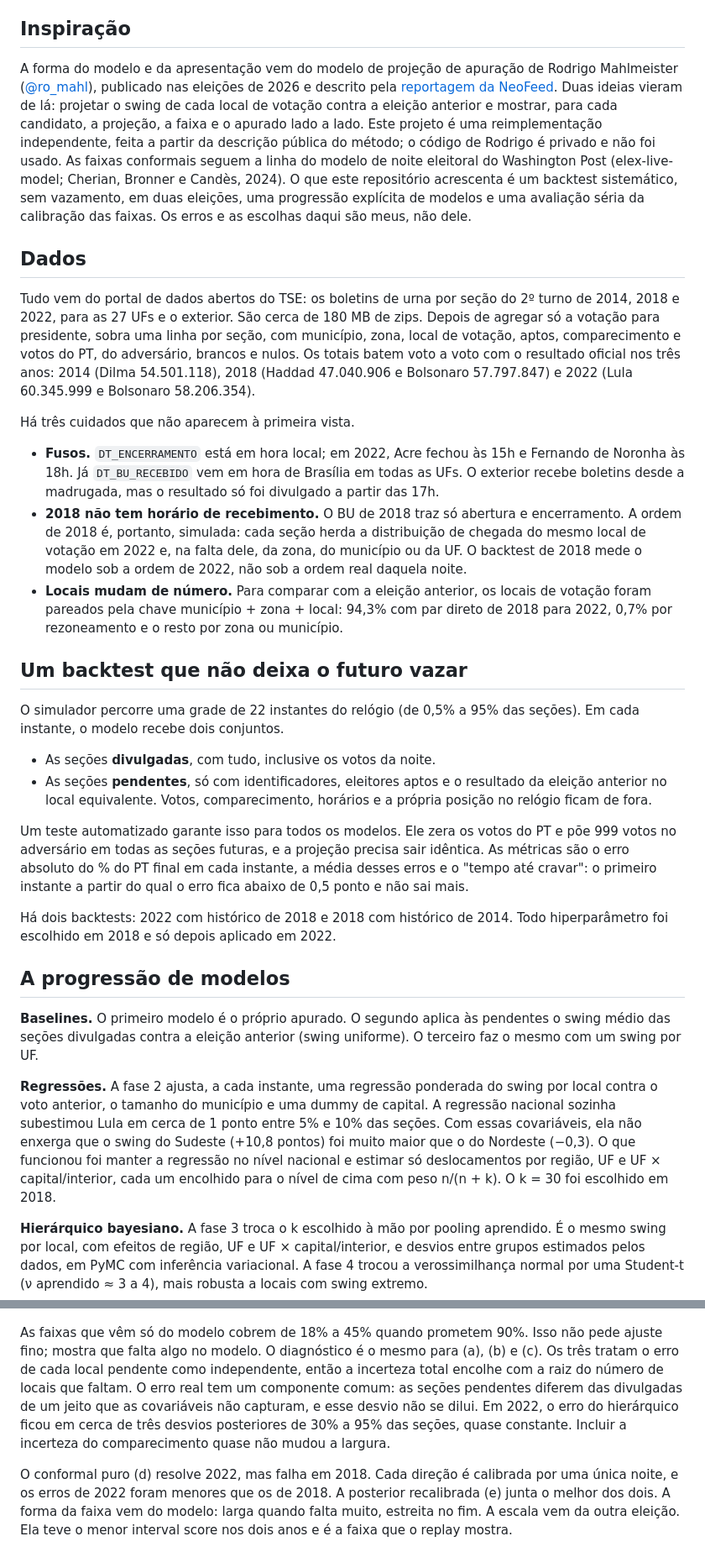
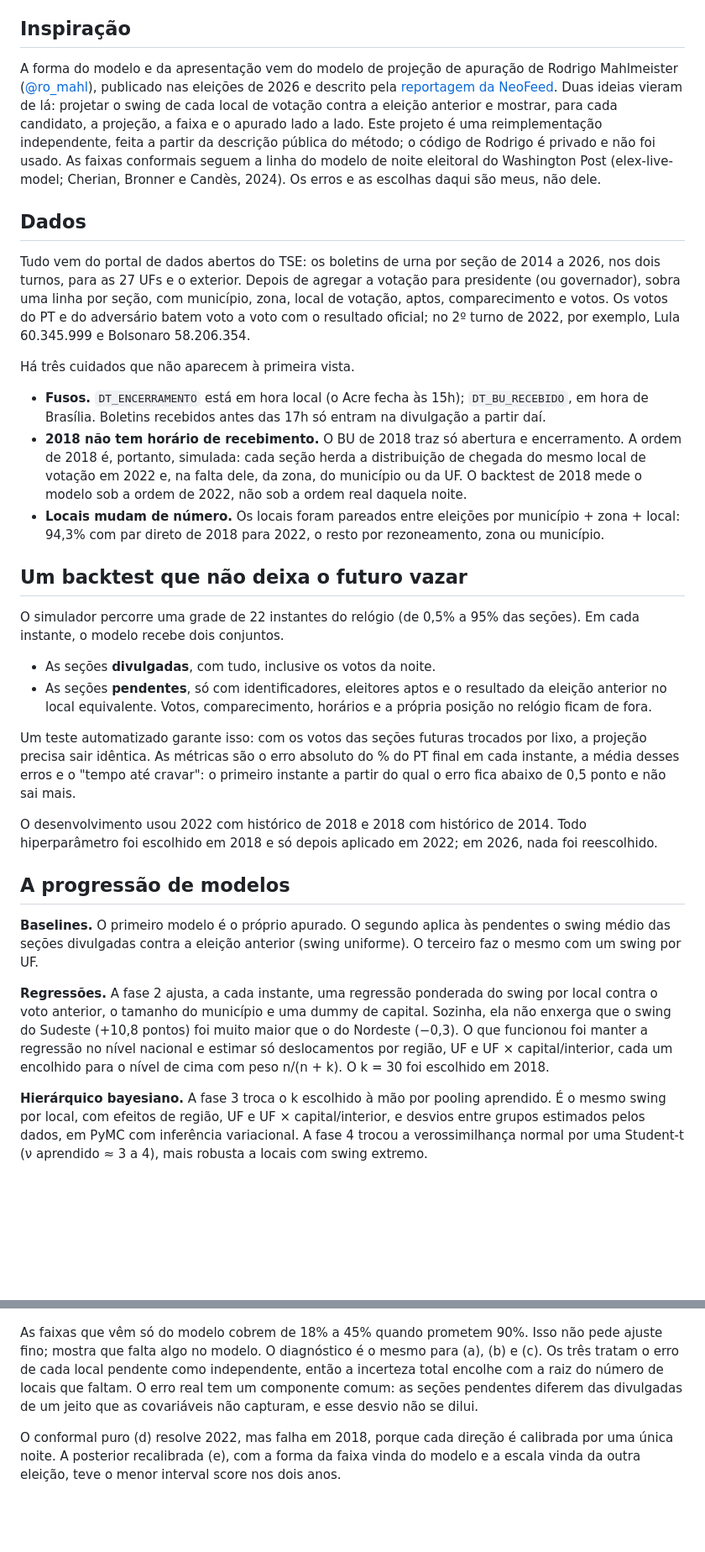
Before and after one commit to amycardoso/projetor-apuracao, a Markdown page: reports/artigo.md, 2 parts joined by grey strips. Shown at 84% size. Drawn GitHub-style; blank space fills up the shorter version.

```diff
--- a/reports/artigo.md
+++ b/reports/artigo.md
@@ -18,17 +26,17 @@ Com 5% das seções, a parcial de Lula estava 4,3 pontos abaixo do resultado fin
 
 ## Inspiração
 
-A forma do modelo e da apresentação vem do modelo de projeção de apuração de Rodrigo Mahlmeister ([@ro_mahl](https://x.com/ro_mahl)), publicado nas eleições de 2026 e descrito pela [reportagem da NeoFeed](https://neofeed.com.br/finde/como-um-pesquisador-brasileiro-criou-um-algoritmo-que-simulou-e-acertou-o-resultado-do-1o-turno/). Duas ideias vieram de lá: projetar o swing de cada local de votação contra a eleição anterior e mostrar, para cada candidato, a projeção, a faixa e o apurado lado a lado. Este projeto é uma reimplementação independente, feita a partir da descrição pública do método; o código de Rodrigo é privado e não foi usado. As faixas conformais seguem a linha do modelo de noite eleitoral do Washington Post (elex-live-model; Cherian, Bronner e Candès, 2024). O que este repositório acrescenta é um backtest sistemático, sem vazamento, em duas eleições, uma progressão explícita de modelos e uma avaliação séria da calibração das faixas. Os erros e as escolhas daqui são meus, não dele.
+A forma do modelo e da apresentação vem do modelo de projeção de apuração de Rodrigo Mahlmeister ([@ro_mahl](https://x.com/ro_mahl)), publicado nas eleições de 2026 e descrito pela [reportagem da NeoFeed](https://neofeed.com.br/finde/como-um-pesquisador-brasileiro-criou-um-algoritmo-que-simulou-e-acertou-o-resultado-do-1o-turno/). Duas ideias vieram de lá: projetar o swing de cada local de votação contra a eleição anterior e mostrar, para cada candidato, a projeção, a faixa e o apurado lado a lado. Este projeto é uma reimplementação independente, feita a partir da descrição pública do método; o código de Rodrigo é privado e não foi usado. As faixas conformais seguem a linha do modelo de noite eleitoral do Washington Post (elex-live-model; Cherian, Bronner e Candès, 2024). Os erros e as escolhas daqui são meus, não dele.
 
 ## Dados
 
-Tudo vem do portal de dados abertos do TSE: os boletins de urna por seção do 2º turno de 2014, 2018 e 2022, para as 27 UFs e o exterior. São cerca de 180 MB de zips. Depois de agregar só a votação para presidente, sobra uma linha por seção, com município, zona, local de votação, aptos, comparecimento e votos do PT, do adversário, brancos e nulos. Os totais batem voto a voto com o resultado oficial nos três anos: 2014 (Dilma 54.501.118), 2018 (Haddad 47.040.906 e Bolsonaro 57.797.847) e 2022 (Lula 60.345.999 e Bolsonaro 58.206.354).
+Tudo vem do portal de dados abertos do TSE: os boletins de urna por seção de 2014 a 2026, nos dois turnos, para as 27 UFs e o exterior. Depois de agregar a votação para presidente (ou governador), sobra uma linha por seção, com município, zona, local de votação, aptos, comparecimento e votos. Os votos do PT e do adversário batem voto a voto com o resultado oficial; no 2º turno de 2022, por exemplo, Lula 60.345.999 e Bolsonaro 58.206.354.
 
 Há três cuidados que não aparecem à primeira vista.
 
-- **Fusos.** `DT_ENCERRAMENTO` está em hora local; em 2022, Acre fechou às 15h e Fernando de Noronha às 18h. Já `DT_BU_RECEBIDO` vem em hora de Brasília em todas as UFs. O exterior recebe boletins desde a madrugada, mas o resultado só foi divulgado a partir das 17h.
+- **Fusos.** `DT_ENCERRAMENTO` está em hora local (o Acre fecha às 15h); `DT_BU_RECEBIDO`, em hora de Brasília. Boletins recebidos antes das 17h só entram na divulgação a partir daí.
 - **2018 não tem horário de recebimento.** O BU de 2018 traz só abertura e encerramento. A ordem de 2018 é, portanto, simulada: cada seção herda a distribuição de chegada do mesmo local de votação em 2022 e, na falta dele, da zona, do município ou da UF. O backtest de 2018 mede o modelo sob a ordem de 2022, não sob a ordem real daquela noite.
-- **Locais mudam de número.** Para comparar com a eleição anterior, os locais de votação foram pareados pela chave município + zona + local: 94,3% com par direto de 2018 para 2022, 0,7% por rezoneamento e o resto por zona ou município.
+- **Locais mudam de número.** Os locais foram pareados entre eleições por município + zona + local: 94,3% com par direto de 2018 para 2022, o resto por rezoneamento, zona ou município.
 
 ## Um backtest que não deixa o futuro vazar
 
@@ -37,15 +45,15 @@ O simulador percorre uma grade de 22 instantes do relógio (de 0,5% a 95% das se
 - As seções **divulgadas**, com tudo, inclusive os votos da noite.
 - As seções **pendentes**, só com identificadores, eleitores aptos e o resultado da eleição anterior no local equivalente. Votos, comparecimento, horários e a própria posição no relógio ficam de fora.
 
-Um teste automatizado garante isso para todos os modelos. Ele zera os votos do PT e põe 999 votos no adversário em todas as seções futuras, e a projeção precisa sair idêntica. As métricas são o erro absoluto do % do PT final em cada instante, a média desses erros e o "tempo até cravar": o primeiro instante a partir do qual o erro fica abaixo de 0,5 ponto e não sai mais.
+Um teste automatizado garante isso: com os votos das seções futuras trocados por lixo, a projeção precisa sair idêntica. As métricas são o erro absoluto do % do PT final em cada instante, a média desses erros e o "tempo até cravar": o primeiro instante a partir do qual o erro fica abaixo de 0,5 ponto e não sai mais.
 
-Há dois backtests: 2022 com histórico de 2018 e 2018 com histórico de 2014. Todo hiperparâmetro foi escolhido em 2018 e só depois aplicado em 2022.
+O desenvolvimento usou 2022 com histórico de 2018 e 2018 com histórico de 2014. Todo hiperparâmetro foi escolhido em 2018 e só depois aplicado em 2022; em 2026, nada foi reescolhido.
 
 ## A progressão de modelos
 
 **Baselines.** O primeiro modelo é o próprio apurado. O segundo aplica às pendentes o swing médio das seções divulgadas contra a eleição anterior (swing uniforme). O terceiro faz o mesmo com um swing por UF.
 
-**Regressões.** A fase 2 ajusta, a cada instante, uma regressão ponderada do swing por local contra o voto anterior, o tamanho do município e uma dummy de capital. A regressão nacional sozinha subestimou Lula em cerca de 1 ponto entre 5% e 10% das seções. Com essas covariáveis, ela não enxerga que o swing do Sudeste (+10,8 pontos) foi muito maior que o do Nordeste (−0,3). O que funcionou foi manter a regressão no nível nacional e estimar só deslocamentos por região, UF e UF × capital/interior, cada um encolhido para o nível de cima com peso n/(n + k). O k = 30 foi escolhido em 2018.
+**Regressões.** A fase 2 ajusta, a cada instante, uma regressão ponderada do swing por local contra o voto anterior, o tamanho do município e uma dummy de capital. Sozinha, ela não enxerga que o swing do Sudeste (+10,8 pontos) foi muito maior que o do Nordeste (−0,3). O que funcionou foi manter a regressão no nível nacional e estimar só deslocamentos por região, UF e UF × capital/interior, cada um encolhido para o nível de cima com peso n/(n + k). O k = 30 foi escolhido em 2018.
 
 **Hierárquico bayesiano.** A fase 3 troca o k escolhido à mão por pooling aprendido. É o mesmo swing por local, com efeitos de região, UF e UF × capital/interior, e desvios entre grupos estimados pelos dados, em PyMC com inferência variacional. A fase 4 trocou a verossimilhança normal por uma Student-t (ν aprendido ≈ 3 a 4), mais robusta a locais com swing extremo.
 
@@ -87,9 +93,9 @@ As três primeiras incluem a incerteza do comparecimento de cada local pendente.
 
 ![Cobertura nominal contra empírica](figures/04_cobertura.png)
 
-As faixas que vêm só do modelo cobrem de 18% a 45% quando prometem 90%. Isso não pede ajuste fino; mostra que falta algo no modelo. O diagnóstico é o mesmo para (a), (b) e (c). Os três tratam o erro de cada local pendente como independente, então a incerteza total encolhe com a raiz do número de locais que faltam. O erro real tem um componente comum: as seções pendentes diferem das divulgadas de um jeito que as covariáveis não capturam, e esse desvio não se dilui. Em 2022, o erro do hierárquico ficou em cerca de três desvios posteriores de 30% a 95% das seções, quase constante. Incluir a incerteza do comparecimento quase não mudou a largura.
+As faixas que vêm só do modelo cobrem de 18% a 45% quando prometem 90%. Isso não pede ajuste fino; mostra que falta algo no modelo. O diagnóstico é o mesmo para (a), (b) e (c). Os três tratam o erro de cada local pendente como independente, então a incerteza total encolhe com a raiz do número de locais que faltam. O erro real tem um componente comum: as seções pendentes diferem das divulgadas de um jeito que as covariáveis não capturam, e esse desvio não se dilui.
 
-O conformal puro (d) resolve 2022, mas falha em 2018. Cada direção é calibrada por uma única noite, e os erros de 2022 foram menores que os de 2018. A posterior recalibrada (e) junta o melhor dos dois. A forma da faixa vem do modelo: larga quando falta muito, estreita no fim. A escala vem da outra eleição. Ela teve o menor interval score nos dois anos e é a faixa que o replay mostra.
+O conformal puro (d) resolve 2022, mas falha em 2018, porque cada direção é calibrada por uma única noite. A posterior recalibrada (e), com a forma da faixa vinda do modelo e a escala vinda da outra eleição, teve o menor interval score nos dois anos.
 
 ![Projeção e faixas ao longo da apuração de 2022](figures/04_faixa_2022.png)
 
```
Also changed, not shown: other parts of reports/artigo.md (+38 -16 lines).
